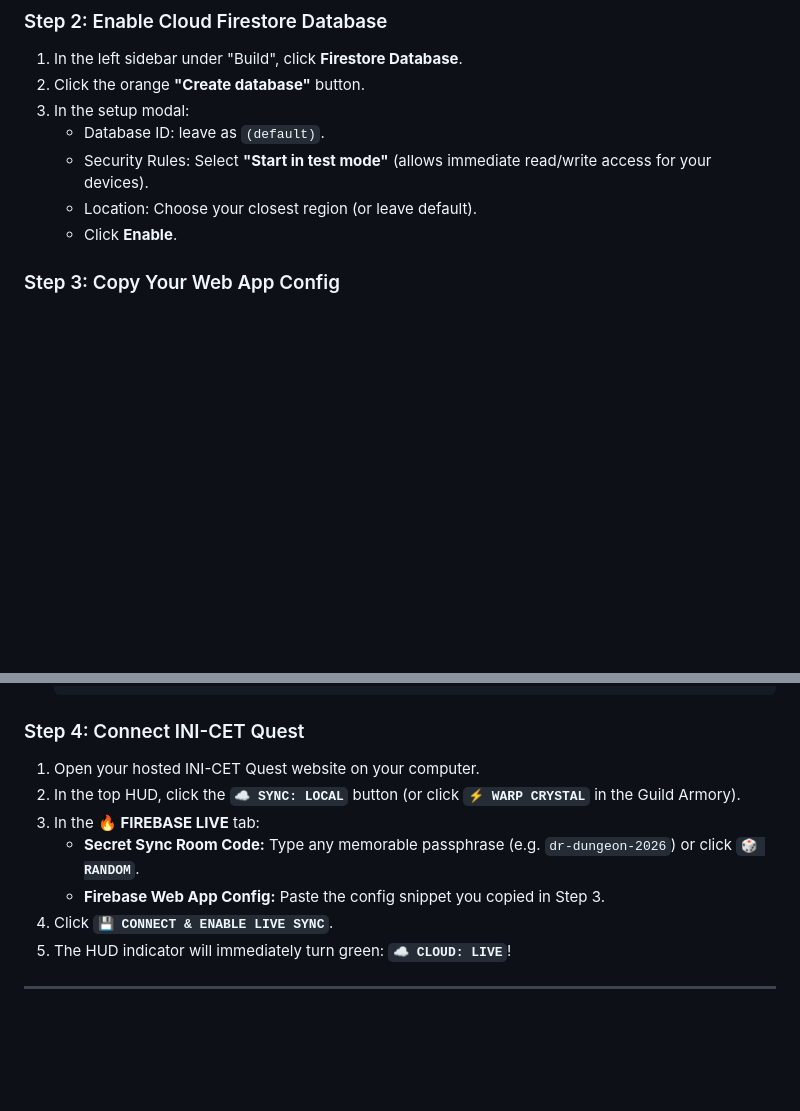
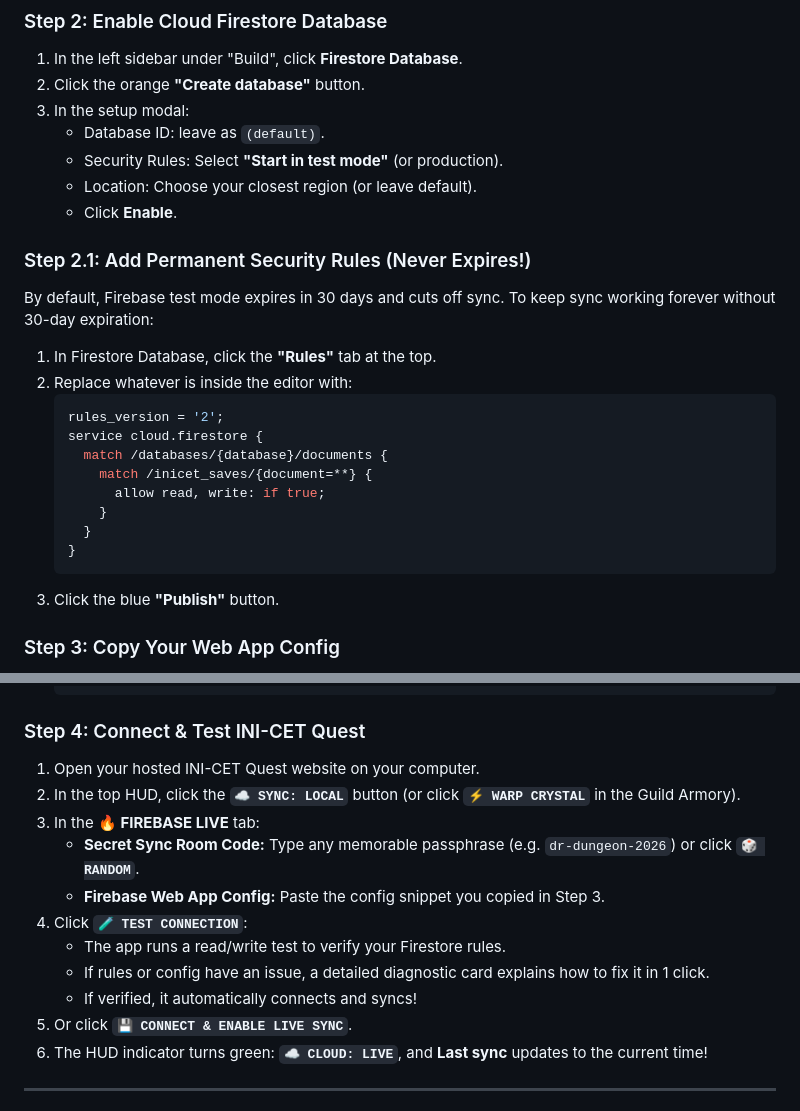
Before and after one commit to sakthii002/inicet-quest, a Markdown page: DEPLOYMENT_GUIDE.md, 2 parts joined by grey strips. Drawn GitHub-style; blank space fills up the shorter version.

Commit message:
Deploy: DEPLOYMENT_GUIDE.md

````diff
--- a/DEPLOYMENT_GUIDE.md
+++ b/DEPLOYMENT_GUIDE.md
@@ -79,9 +79,25 @@ To keep your quest progress in sync between your phone, tablet, and PC automatic
 2. Click the orange **"Create database"** button.
 3. In the setup modal:
    - Database ID: leave as `(default)`.
-   - Security Rules: Select **"Start in test mode"** (allows immediate read/write access for your devices).
+   - Security Rules: Select **"Start in test mode"** (or production).
    - Location: Choose your closest region (or leave default).
    - Click **Enable**.
+
+### Step 2.1: Add Permanent Security Rules (Never Expires!)
+By default, Firebase test mode expires in 30 days and cuts off sync. To keep sync working forever without 30-day expiration:
+1. In Firestore Database, click the **"Rules"** tab at the top.
+2. Replace whatever is inside the editor with:
+   ```javascript
+   rules_version = '2';
+   service cloud.firestore {
+     match /databases/{database}/documents {
+       match /inicet_saves/{document=**} {
+         allow read, write: if true;
+       }
+     }
+   }
+   ```
+3. Click the blue **"Publish"** button.
 
 ### Step 3: Copy Your Web App Config
 1. In the top left, click the gear icon ⚙️ next to "Project Overview", then click **Project settings**.
@@ -101,14 +117,18 @@ To keep your quest progress in sync between your phone, tablet, and PC automatic
    }
    ```
 
-### Step 4: Connect INI-CET Quest
+### Step 4: Connect & Test INI-CET Quest
 1. Open your hosted INI-CET Quest website on your computer.
 2. In the top HUD, click the **`☁️ SYNC: LOCAL`** button (or click **`⚡ WARP CRYSTAL`** in the Guild Armory).
 3. In the **🔥 FIREBASE LIVE** tab:
    - **Secret Sync Room Code:** Type any memorable passphrase (e.g. `dr-dungeon-2026`) or click **`🎲 RANDOM`**.
    - **Firebase Web App Config:** Paste the config snippet you copied in Step 3.
-4. Click **`💾 CONNECT & ENABLE LIVE SYNC`**.
-5. The HUD indicator will immediately turn green: **`☁️ CLOUD: LIVE`**!
+4. Click **`🧪 TEST CONNECTION`**:
+   - The app runs a read/write test to verify your Firestore rules.
+   - If rules or config have an issue, a detailed diagnostic card explains how to fix it in 1 click.
+   - If verified, it automatically connects and syncs!
+5. Or click **`💾 CONNECT & ENABLE LIVE SYNC`**.
+6. The HUD indicator turns green: **`☁️ CLOUD: LIVE`**, and **Last sync** updates to the current time!
 
 ---
 
````
